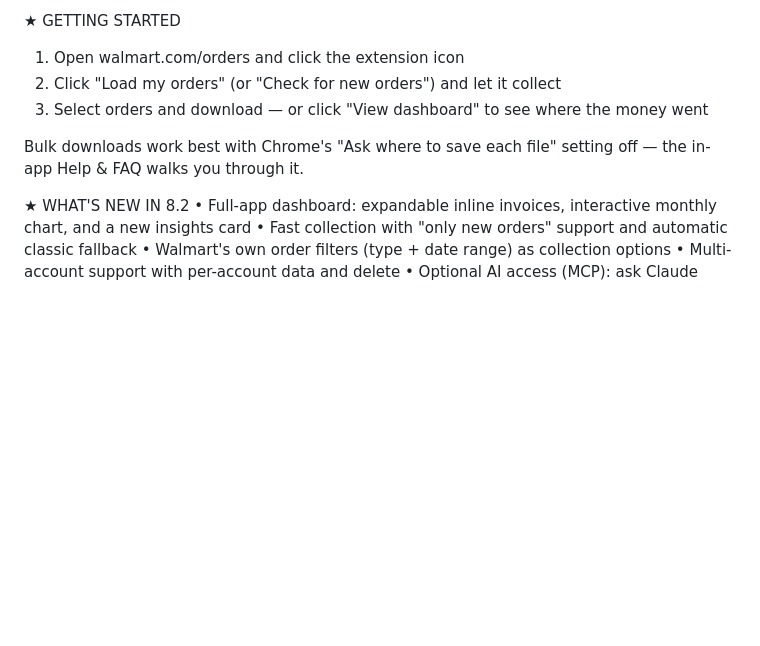
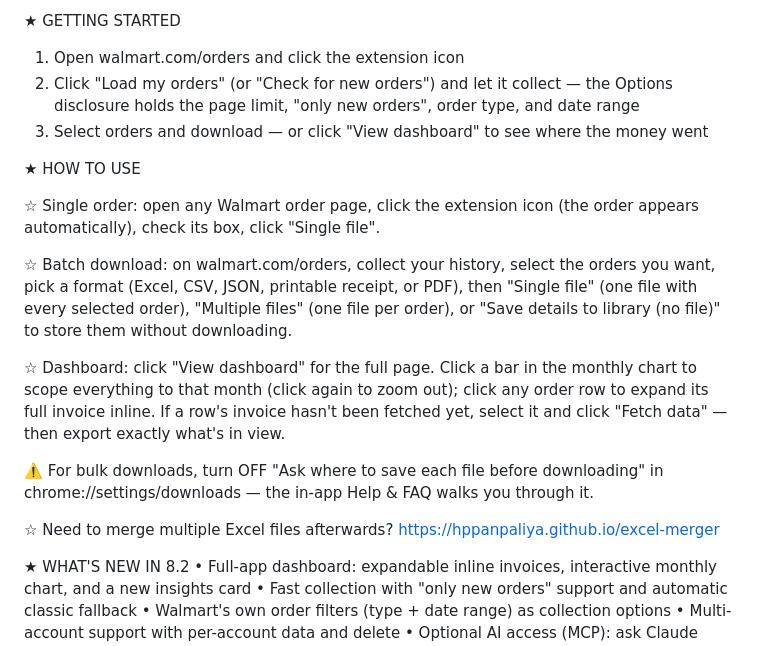
Before and after one commit to hppanpaliya/Walmart-Invoice-Exporter, a Markdown page: store-assets/description.md, the part around the change. GitHub-like rendering; blank space fills up the shorter version.

```diff
--- a/store-assets/description.md
+++ b/store-assets/description.md
@@ -51,10 +51,20 @@ Walmart Invoice Exporter collects every order from walmart.com/orders, saves it
 
 ★ GETTING STARTED
 1. Open walmart.com/orders and click the extension icon
-2. Click "Load my orders" (or "Check for new orders") and let it collect
+2. Click "Load my orders" (or "Check for new orders") and let it collect — the Options disclosure holds the page limit, "only new orders", order type, and date range
 3. Select orders and download — or click "View dashboard" to see where the money went
 
-Bulk downloads work best with Chrome's "Ask where to save each file" setting off — the in-app Help & FAQ walks you through it.
+★ HOW TO USE
+
+☆ Single order: open any Walmart order page, click the extension icon (the order appears automatically), check its box, click "Single file".
+
+☆ Batch download: on walmart.com/orders, collect your history, select the orders you want, pick a format (Excel, CSV, JSON, printable receipt, or PDF), then "Single file" (one file with every selected order), "Multiple files" (one file per order), or "Save details to library (no file)" to store them without downloading.
+
+☆ Dashboard: click "View dashboard" for the full page. Click a bar in the monthly chart to scope everything to that month (click again to zoom out); click any order row to expand its full invoice inline. If a row's invoice hasn't been fetched yet, select it and click "Fetch data" — then export exactly what's in view.
+
+⚠️ For bulk downloads, turn OFF "Ask where to save each file before downloading" in chrome://settings/downloads — the in-app Help & FAQ walks you through it.
+
+☆ Need to merge multiple Excel files afterwards? https://hppanpaliya.github.io/excel-merger
 
 ★ WHAT'S NEW IN 8.2
 • Full-app dashboard: expandable inline invoices, interactive monthly chart, and a new insights card
```
Also changed, not shown: ChromeStore.MD (deleted, +0 -224 lines).
